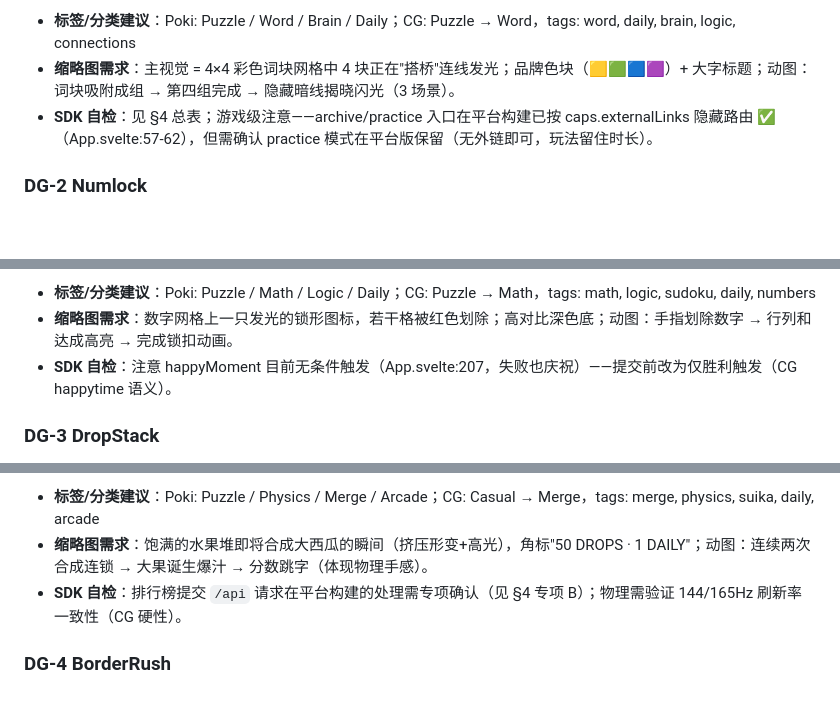
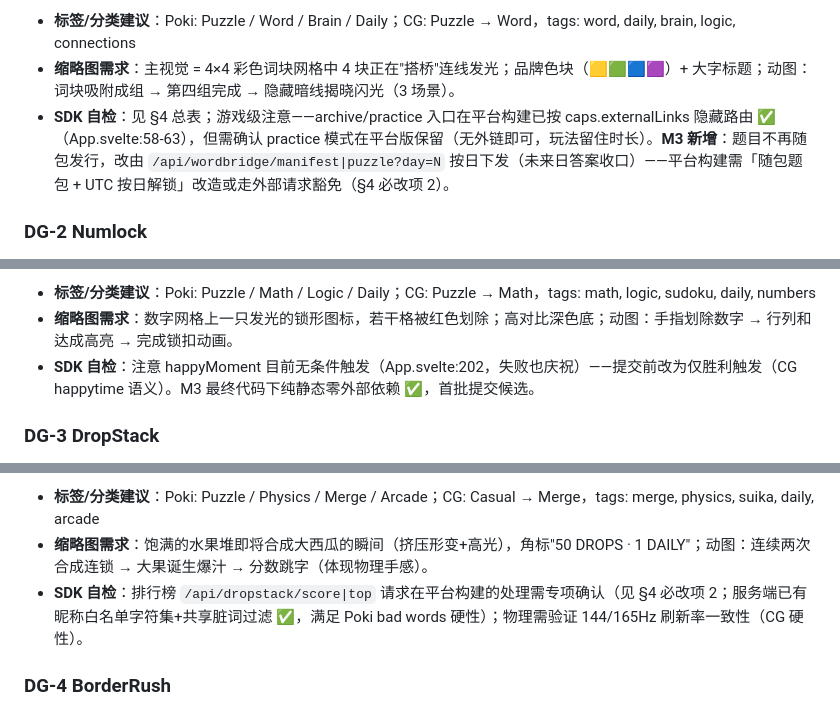
Before and after one commit to wookat/company-os, a Markdown page: projects/daily-games/PLATFORM-SUBMISSION.md, 3 parts joined by grey strips. GitHub-like rendering; blank space fills up the shorter version.

```diff
--- a/projects/daily-games/PLATFORM-SUBMISSION.md
+++ b/projects/daily-games/PLATFORM-SUBMISSION.md
@@ -91,7 +92,7 @@
   > WordBridge is a daily word association puzzle. Sixteen words, four hidden groups — drag them together and find what connects them. But there's a twist: once you've solved all four groups, a fifth *hidden bridge theme* connects them all. Guess it for a bonus star. One official puzzle per day, same for every player worldwide: compare your emoji result grid with friends without spoiling the answer. Miss a day? The full archive and unlimited practice mode are free. Mistake-friendly feedback tells you when you're just one word off. Quick to learn, satisfying to master — the perfect 3-minute coffee-break ritual.
 - **标签/分类建议**：Poki: Puzzle / Word / Brain / Daily；CG: Puzzle → Word，tags: word, daily, brain, logic, connections
 - **缩略图需求**：主视觉 = 4×4 彩色词块网格中 4 块正在"搭桥"连线发光；品牌色块（🟨🟩🟦🟪）+ 大字标题；动图：词块吸附成组 → 第四组完成 → 隐藏暗线揭晓闪光（3 场景）。
-- **SDK 自检**：见 §4 总表；游戏级注意——archive/practice 入口在平台构建已按 caps.externalLinks 隐藏路由 ✅（App.svelte:57-62），但需确认 practice 模式在平台版保留（无外链即可，玩法留住时长）。
+- **SDK 自检**：见 §4 总表；游戏级注意——archive/practice 入口在平台构建已按 caps.externalLinks 隐藏路由 ✅（App.svelte:58-63），但需确认 practice 模式在平台版保留（无外链即可，玩法留住时长）。**M3 新增**：题目不再随包发行，改由 `/api/wordbridge/manifest|puzzle?day=N` 按日下发（未来日答案收口）——平台构建需「随包题包 + UTC 按日解锁」改造或走外部请求豁免（§4 必改项 2）。
 
 ### DG-2 Numlock
 
@@ -101,7 +102,7 @@
   > Numlock is a daily "reverse sudoku": cross out numbers in the grid until each row and each column sums to its target. Every puzzle is generated with a unique solution and can be solved by pure logic — no trial-and-error required. The grid grows through the week: cozy 5×5 on Monday, brain-melting 7×7 with negatives by the weekend. Unlimited undo, big touch-friendly tiles, and zero interruptions. Finish the daily and share your time with an abstract emoji snapshot that never spoils the solution. How fast can you lock it?
 - **标签/分类建议**：Poki: Puzzle / Math / Logic / Daily；CG: Puzzle → Math，tags: math, logic, sudoku, daily, numbers
 - **缩略图需求**：数字网格上一只发光的锁形图标，若干格被红色划除；高对比深色底；动图：手指划除数字 → 行列和达成高亮 → 完成锁扣动画。
-- **SDK 自检**：注意 happyMoment 目前无条件触发（App.svelte:207，失败也庆祝）——提交前改为仅胜利触发（CG happytime 语义）。
+- **SDK 自检**：注意 happyMoment 目前无条件触发（App.svelte:202，失败也庆祝）——提交前改为仅胜利触发（CG happytime 语义）。M3 最终代码下纯静态零外部依赖 ✅，首批提交候选。
 
 ### DG-3 DropStack
 
@@ -111,7 +112,7 @@
   > Drop, merge, grow — DropStack takes the addictive watermelon-game formula and makes it fair. Every day, all players worldwide get the exact same sequence of 50 drops on the same board. No luck, no endless grinding: pure skill, directly comparable. Merge identical fruits into bigger ones, plan your stacks, and squeeze every point out of your 50 drops. When you're done, see your global percentile and share your final board as an emoji snapshot. Come back tomorrow for a fresh seed — and watch the world's #1 replay to steal their tricks.
 - **标签/分类建议**：Poki: Puzzle / Physics / Merge / Arcade；CG: Casual → Merge，tags: merge, physics, suika, daily, arcade
 - **缩略图需求**：饱满的水果堆即将合成大西瓜的瞬间（挤压形变+高光），角标"50 DROPS · 1 DAILY"；动图：连续两次合成连锁 → 大果诞生爆汁 → 分数跳字（体现物理手感）。
-- **SDK 自检**：排行榜提交 `/api` 请求在平台构建的处理需专项确认（见 §4 专项 B）；物理需验证 144/165Hz 刷新率一致性（CG 硬性）。
+- **SDK 自检**：排行榜 `/api/dropstack/score|top` 请求在平台构建的处理需专项确认（见 §4 必改项 2；服务端已有昵称白名单字符集+共享脏词过滤 ✅，满足 Poki bad words 硬性）；物理需验证 144/165Hz 刷新率一致性（CG 硬性）。
 
 ### DG-4 BorderRush
 
```
Also changed, not shown: other parts of projects/daily-games/PLATFORM-SUBMISSION.md (+21 -15 lines), projects/daily-games/ACCEPTANCE-M3.md (added, +98 -0 lines), projects/daily-games/COMPETITOR-BENCHMARK.md (+5 -5 lines).
